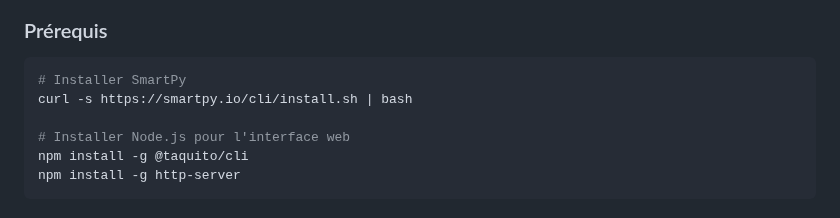
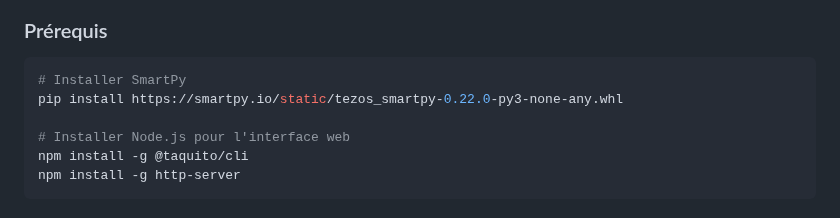
Before and after one commit to noahnyounae/bc, a Markdown page: README.md, the part around the change. Drawn GitHub-style.

````diff
--- a/README.md
+++ b/README.md
@@ -57,7 +57,7 @@ ActionChainToken
 ### Prérequis
 ```bash
 # Installer SmartPy
-curl -s https://smartpy.io/cli/install.sh | bash
+pip install https://smartpy.io/static/tezos_smartpy-0.22.0-py3-none-any.whl
 
 # Installer Node.js pour l'interface web
 npm install -g @taquito/cli
````
